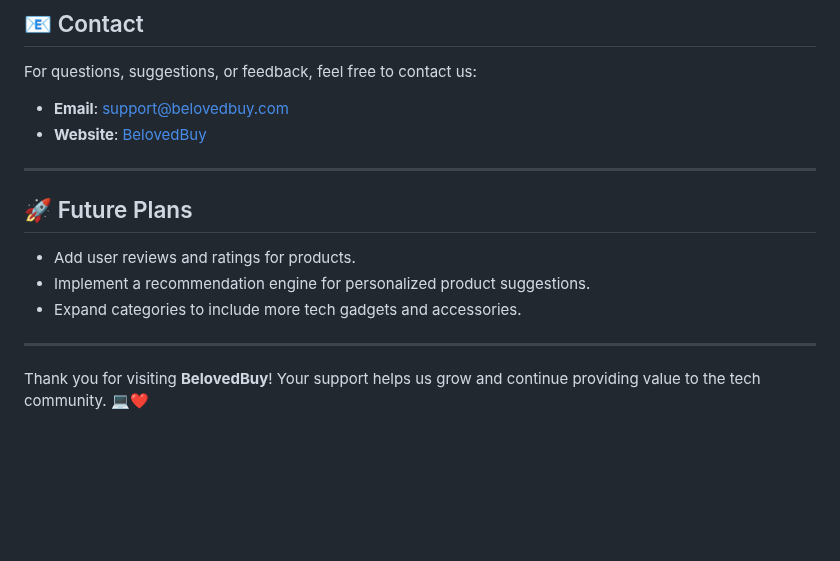
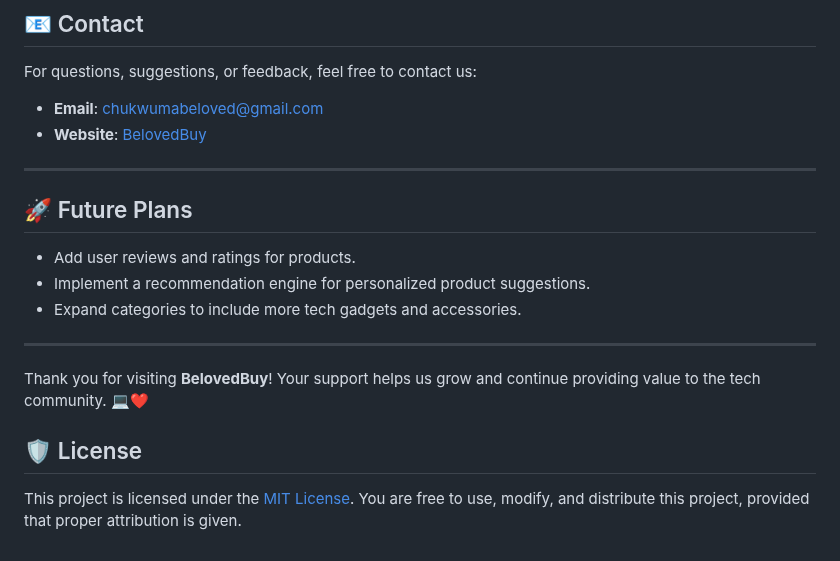
Before and after one commit to Belovedbuy/belovedbuy.github.com, a Markdown page: README.md, the part around the change. Rendered like a GitHub page; blank space fills up the shorter version.

```diff
--- a/README.md
+++ b/README.md
@@ -85,7 +85,7 @@ We welcome contributions! Here’s how you can help:
 
 ## 📧 Contact
 For questions, suggestions, or feedback, feel free to contact us:
-- **Email**: support@belovedbuy.com
+- **Email**: chukwumabeloved@gmail.com
 - **Website**: [BelovedBuy](https://belovedbuy.github.io)
 
 ---
@@ -98,3 +98,5 @@ For questions, suggestions, or feedback, feel free to contact us:
 ---
 
 Thank you for visiting **BelovedBuy**! Your support helps us grow and continue providing value to the tech community. 💻❤️
+## 🛡️ License
+This project is licensed under the [MIT License](LICENSE). You are free to use, modify, and distribute this project, provided that proper attribution is given.
```
